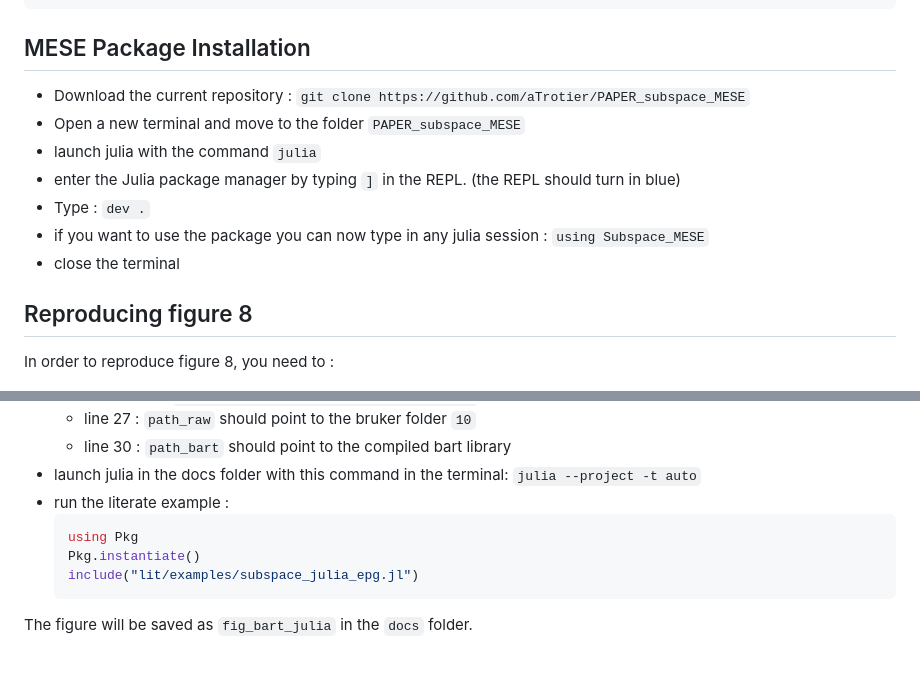
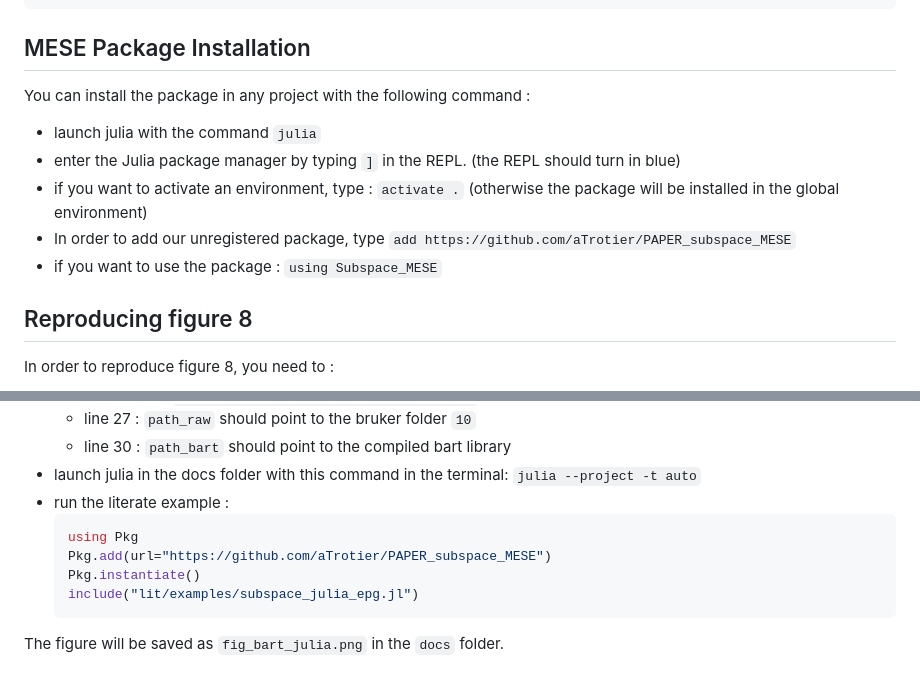
Before and after one commit to CRMSB/PAPER_subspace_MESE, a Markdown page: README.md, 2 parts joined by grey strips. Drawn GitHub-style; folded sections open.

````diff
--- a/README.md
+++ b/README.md
@@ -89,14 +89,13 @@ juliaup default 1.9.3
 
 ## MESE Package Installation
 
-- Download the current repository : `git clone https://github.com/aTrotier/PAPER_subspace_MESE`
-- Open a new terminal and move to the folder `PAPER_subspace_MESE`
+You can install the package in any project with the following command :
+
 - launch julia with the command `julia`
 - enter the Julia package manager by typing `]` in the REPL. (the REPL should turn in blue)
-- Type :
-`dev .`
-- if you want to use the package you can now type in any julia session : `using Subspace_MESE`
-- close the terminal
+- if you want to activate an environment, type : `activate .` (otherwise the package will be installed in the global environment)
+- In order to add our unregistered package, type `add https://github.com/aTrotier/PAPER_subspace_MESE`
+- if you want to use the package : `using Subspace_MESE`
 
 ## Reproducing figure 8
 In order to reproduce figure 8, you need to :
@@ -111,10 +110,11 @@ In order to reproduce figure 8, you need to :
 - run the literate example :
   ```julia
   using Pkg
+  Pkg.add(url="https://github.com/aTrotier/PAPER_subspace_MESE")
   Pkg.instantiate()
   include("lit/examples/subspace_julia_epg.jl")
   ```
-The figure will be saved as `fig_bart_julia` in the `docs` folder.
+The figure will be saved as `fig_bart_julia.png` in the `docs` folder.
 
 
 
````
